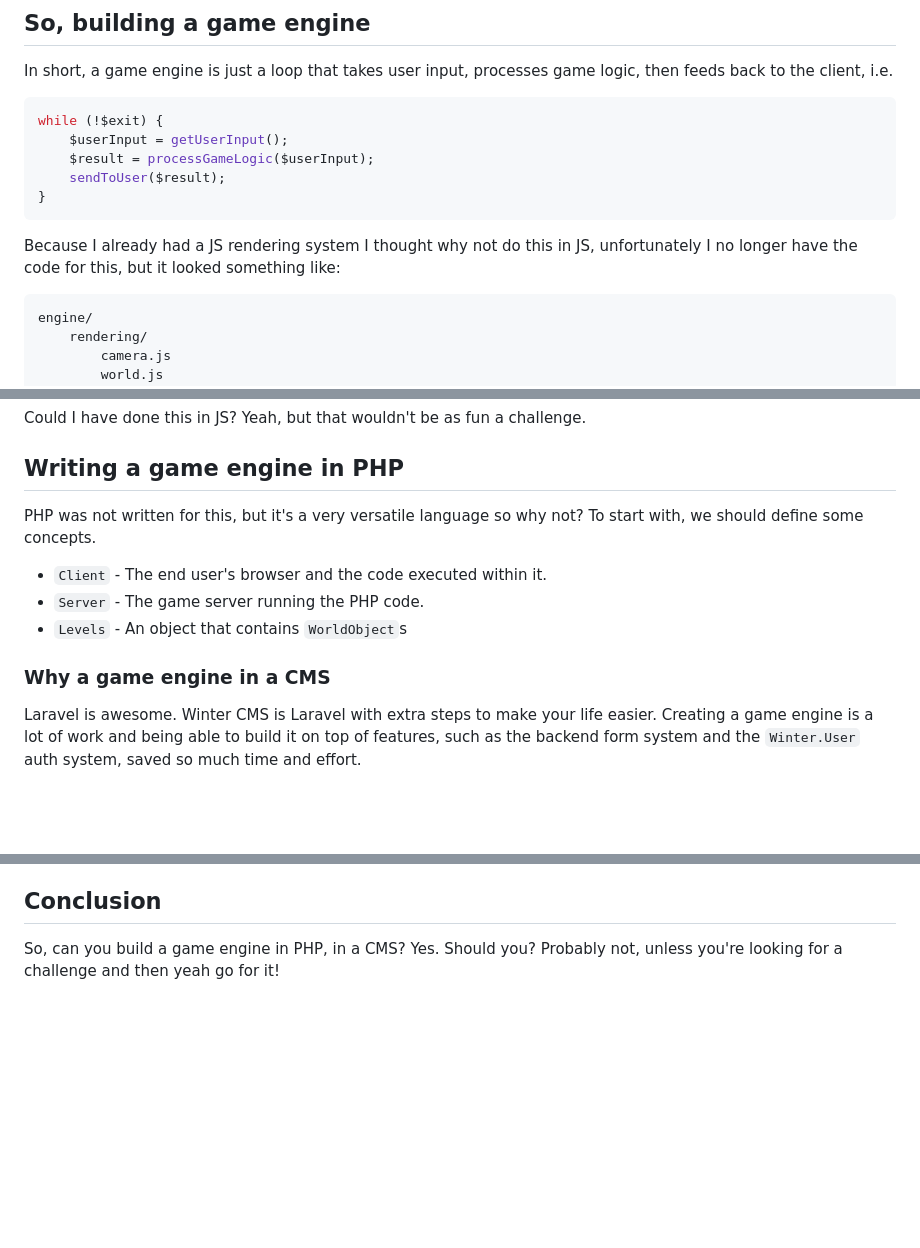
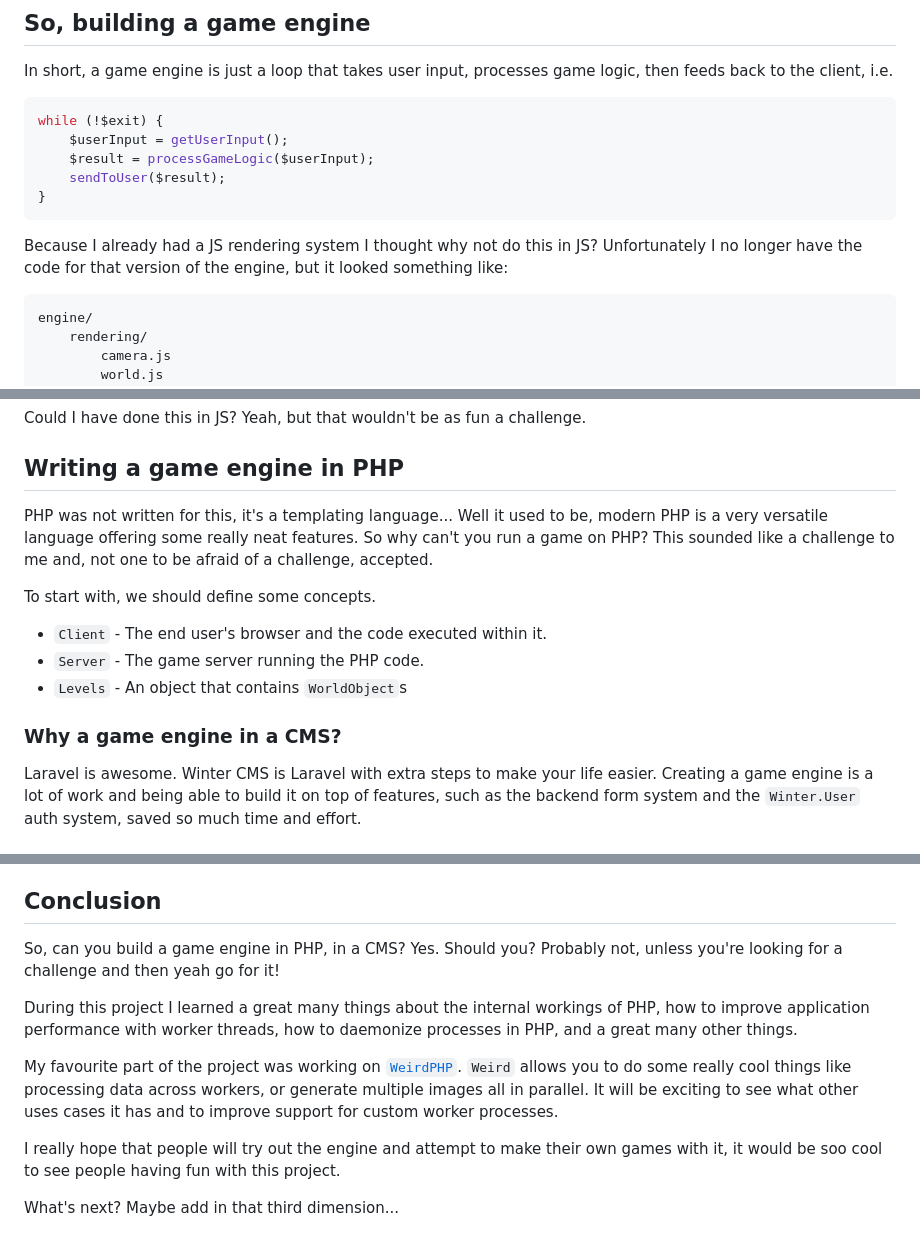
Before and after one commit to jaxwilko/wn-game-plugin, a Markdown page: docs/development.md, 3 parts joined by grey strips. Rendered like a GitHub page; blank space fills up the shorter version.

Commit message:
Added doc improvements

````diff
--- a/docs/development.md
+++ b/docs/development.md
@@ -44,8 +44,8 @@ while (!$exit) {
     sendToUser($result);
 }
 ```
-Because I already had a JS rendering system I thought why not do this in JS, unfortunately I no longer have the code
-for this, but it looked something like:
+Because I already had a JS rendering system I thought why not do this in JS? Unfortunately I no longer have the code
+for that version of the engine, but it looked something like:
 ```
 engine/
     rendering/
@@ -64,13 +64,16 @@ start again with a Server <=> Client model.
 Could I have done this in JS? Yeah, but that wouldn't be as fun a challenge.
 
 ## Writing a game engine in PHP
-PHP was not written for this, but it's a very versatile language so why not? To start with, we should define some
-concepts.
+PHP was not written for this, it's a templating language... Well it used to be, modern PHP is a very versatile language
+offering some really neat features. So why can't you run a game on PHP? This sounded like a challenge to me and, not one
+to be afraid of a challenge, accepted.
+
+To start with, we should define some concepts.
 - `Client` - The end user's browser and the code executed within it.
 - `Server` - The game server running the PHP code.
 - `Levels` - An object that contains `WorldObject`s
 
-### Why a game engine in a CMS
+### Why a game engine in a CMS?
 Laravel is awesome. Winter CMS is Laravel with extra steps to make your life easier. Creating a game engine is a lot of
 work and being able to build it on top of features, such as the backend form system and the `Winter.User` auth system,
 saved so much time and effort.
@@ -617,3 +620,15 @@ code and via the editor.
 ## Conclusion
 So, can you build a game engine in PHP, in a CMS? Yes. Should you? Probably not, unless you're looking for a challenge
 and then yeah go for it!
+
+During this project I learned a great many things about the internal workings of PHP, how to improve application
+performance with worker threads, how to daemonize processes in PHP, and a great many other things.
+
+My favourite part of the project was working on [`WeirdPHP`](https://github.com/jaxwilko/weird-php). `Weird` allows you
+to do some really cool things like processing data across workers, or generate multiple images all in parallel. It will
+be exciting to see what other uses cases it has and to improve support for custom worker processes.
+
+I really hope that people will try out the engine and attempt to make their own games with it, it would be soo cool to
+see people having fun with this project.
+
+What's next? Maybe add in that third dimension...
````
Also changed, not shown: other parts of docs/development.md (+1 -1 lines).
